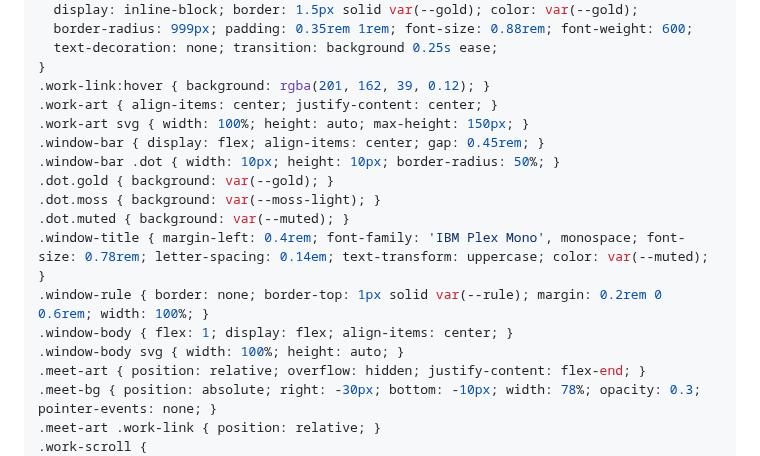
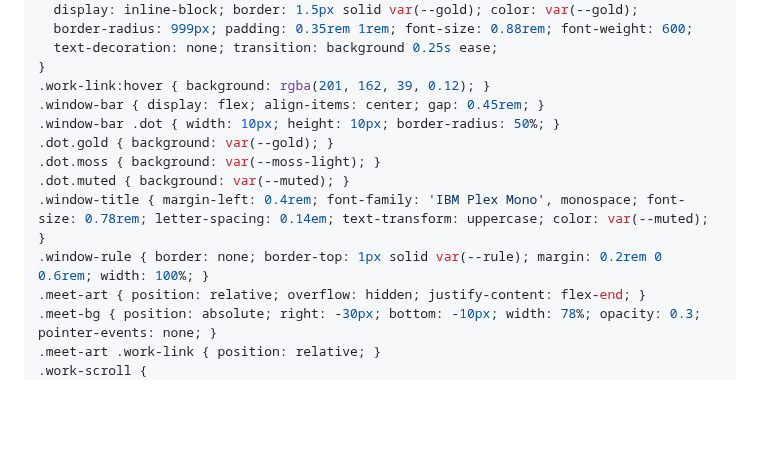
Before and after one commit to Shiene1010/md-bento, a Markdown page: style.md, the part around the change. GitHub-like rendering; blank space fills up the shorter version.

```diff
--- a/style.md
+++ b/style.md
@@ -89,8 +89,6 @@ a { color: inherit; text-decoration: underline; text-underline-offset: 3px; }
   text-decoration: none; transition: background 0.25s ease;
 }
 .work-link:hover { background: rgba(201, 162, 39, 0.12); }
-.work-art { align-items: center; justify-content: center; }
-.work-art svg { width: 100%; height: auto; max-height: 150px; }
 .window-bar { display: flex; align-items: center; gap: 0.45rem; }
 .window-bar .dot { width: 10px; height: 10px; border-radius: 50%; }
 .dot.gold { background: var(--gold); }
@@ -98,8 +96,6 @@ a { color: inherit; text-decoration: underline; text-underline-offset: 3px; }
 .dot.muted { background: var(--muted); }
 .window-title { margin-left: 0.4rem; font-family: 'IBM Plex Mono', monospace; font-size: 0.78rem; letter-spacing: 0.14em; text-transform: uppercase; color: var(--muted); }
 .window-rule { border: none; border-top: 1px solid var(--rule); margin: 0.2rem 0 0.6rem; width: 100%; }
-.window-body { flex: 1; display: flex; align-items: center; }
-.window-body svg { width: 100%; height: auto; }
 .meet-art { position: relative; overflow: hidden; justify-content: flex-end; }
 .meet-bg { position: absolute; right: -30px; bottom: -10px; width: 78%; opacity: 0.3; pointer-events: none; }
 .meet-art .work-link { position: relative; }
```
Also changed, not shown: render.md (+3 -17 lines).
